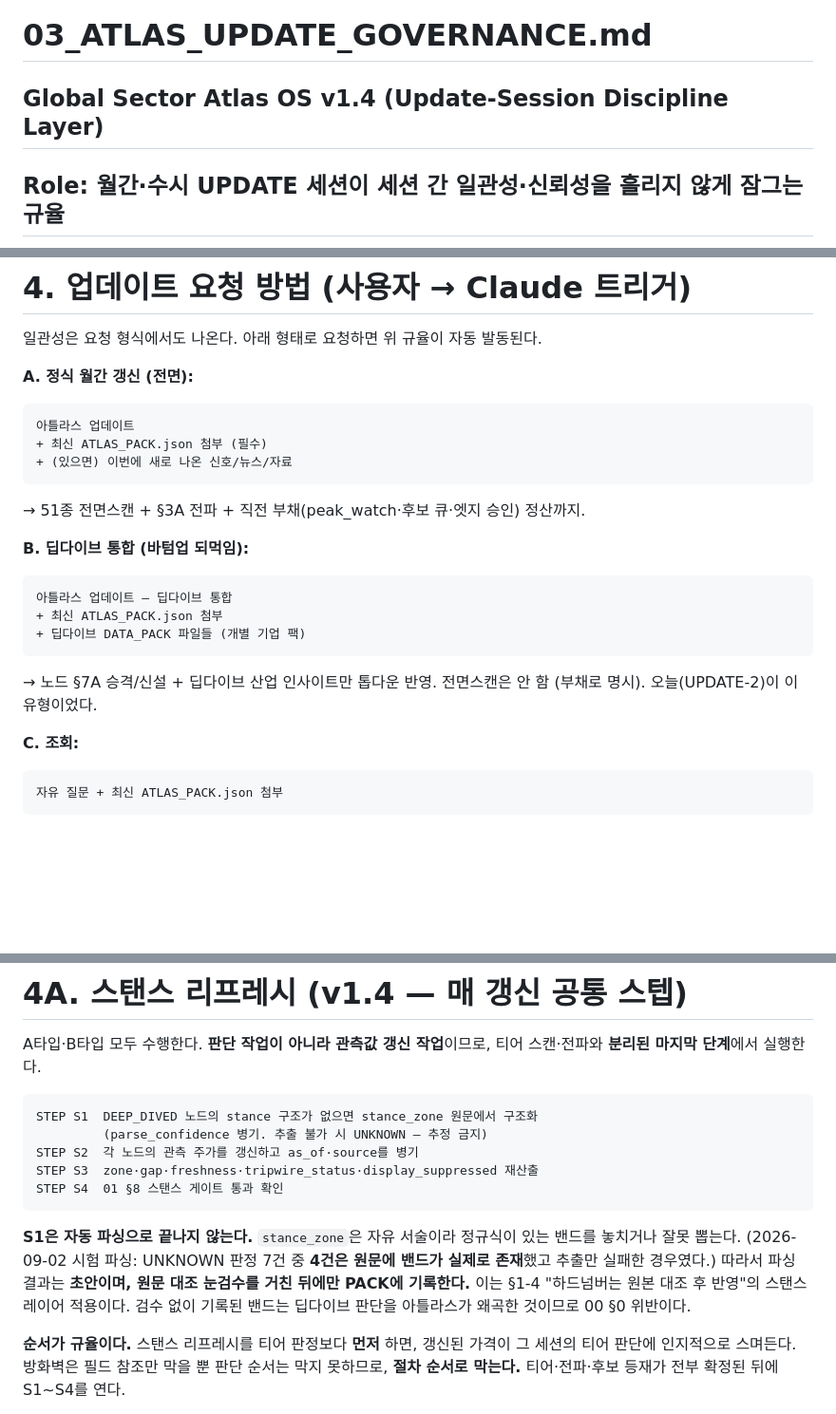
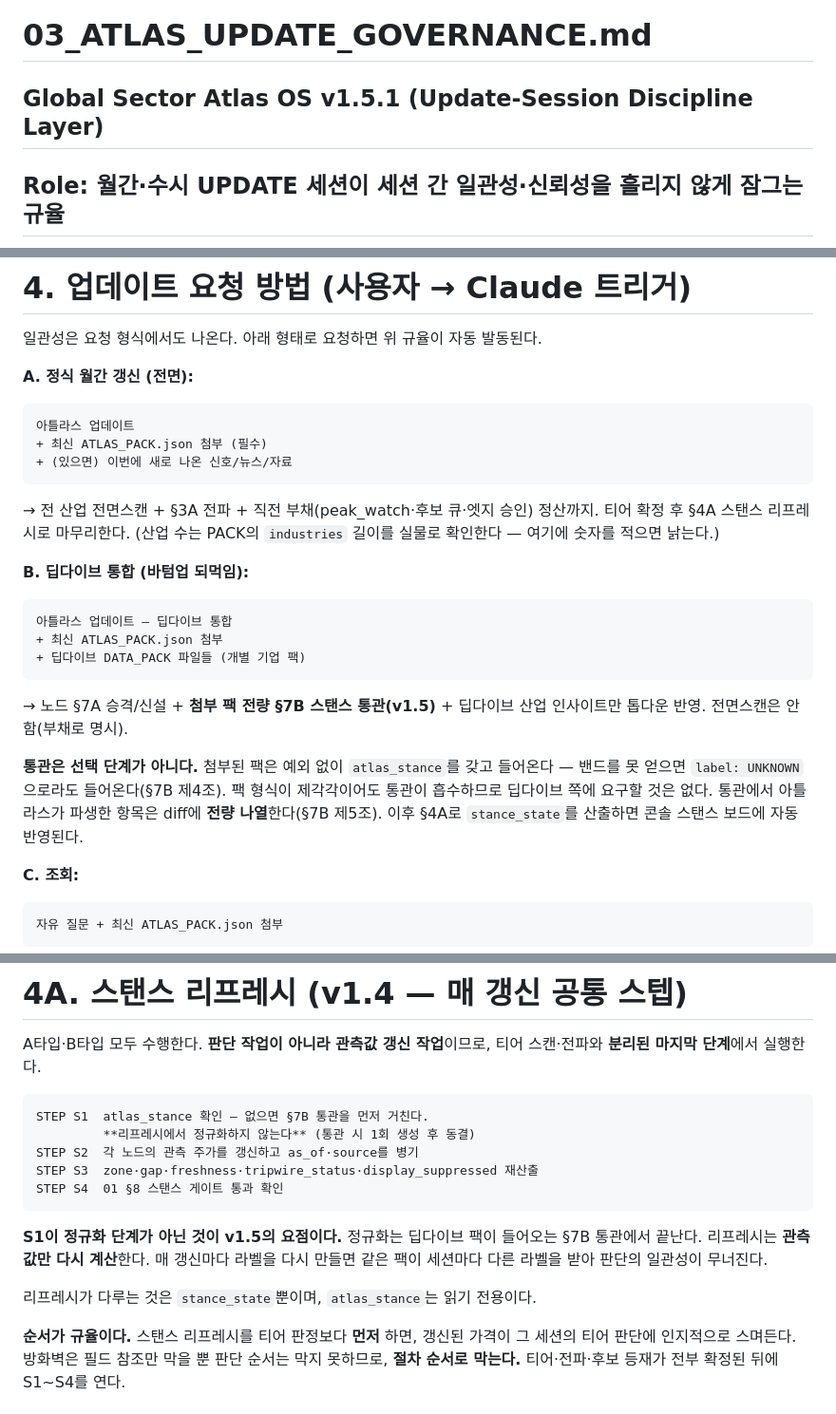
Before and after one commit to BilBu1127/atlas, a Markdown page: 03_ATLAS_UPDATE_GOVERNANCE.md, 3 parts joined by grey strips. Shown at 95% size. Drawn GitHub-style; blank space fills up the shorter version.

Commit message:
Add files via upload
260905_1422

````diff
--- a/03_ATLAS_UPDATE_GOVERNANCE.md
+++ b/03_ATLAS_UPDATE_GOVERNANCE.md
@@ -1,5 +1,5 @@
 # 03_ATLAS_UPDATE_GOVERNANCE.md
-## Global Sector Atlas OS v1.4 (Update-Session Discipline Layer)
+## Global Sector Atlas OS v1.5.1 (Update-Session Discipline Layer)
 ## Role: 월간·수시 UPDATE 세션이 세션 간 일관성·신뢰성을 흘리지 않게 잠그는 규율
 ## Authority: 00/01 위에 얹히는 패치. 충돌 시 이 문서가 '절차'를, 00/01이 '판단 기준'을 관장. 02(BUILD 규율)의 자매 문서.
 
@@ -88,7 +88,9 @@ Claude의 memory 요약은 보조일 뿐, 부정확할 수 있다. 실물로 확
 + 최신 ATLAS_PACK.json 첨부 (필수)
 + (있으면) 이번에 새로 나온 신호/뉴스/자료
 ```
-→ 51종 전면스캔 + §3A 전파 + 직전 부채(peak_watch·후보 큐·엣지 승인) 정산까지.
+→ 전 산업 전면스캔 + §3A 전파 + 직전 부채(peak_watch·후보 큐·엣지 승인) 정산까지.
+   티어 확정 후 §4A 스탠스 리프레시로 마무리한다.
+   (산업 수는 PACK의 `industries` 길이를 실물로 확인한다 — 여기에 숫자를 적으면 낡는다.)
 
 **B. 딥다이브 통합 (바텀업 되먹임):**
 ```
@@ -96,8 +98,14 @@ Claude의 memory 요약은 보조일 뿐, 부정확할 수 있다. 실물로 확
 + 최신 ATLAS_PACK.json 첨부
 + 딥다이브 DATA_PACK 파일들 (개별 기업 팩)
 ```
-→ 노드 §7A 승격/신설 + 딥다이브 산업 인사이트만 톱다운 반영. 전면스캔은 안 함
-   (부채로 명시). 오늘(UPDATE-2)이 이 유형이었다.
+→ 노드 §7A 승격/신설 + **첨부 팩 전량 §7B 스탠스 통관(v1.5)** + 딥다이브 산업
+   인사이트만 톱다운 반영. 전면스캔은 안 함(부채로 명시).
+
+   **통관은 선택 단계가 아니다.** 첨부된 팩은 예외 없이 `atlas_stance`를 갖고
+   들어온다 — 밴드를 못 얻으면 `label: UNKNOWN`으로라도 들어온다(§7B 제4조).
+   팩 형식이 제각각이어도 통관이 흡수하므로 딥다이브 쪽에 요구할 것은 없다.
+   통관에서 아틀라스가 파생한 항목은 diff에 **전량 나열**한다(§7B 제5조).
+   이후 §4A로 `stance_state`를 산출하면 콘솔 스탠스 보드에 자동 반영된다.
 
 **C. 조회:**
 ```
@@ -117,19 +125,18 @@ A타입·B타입 모두 수행한다. **판단 작업이 아니라 관측값 갱
 티어 스캔·전파와 **분리된 마지막 단계**에서 실행한다.
 
 ```
-STEP S1  DEEP_DIVED 노드의 stance 구조가 없으면 stance_zone 원문에서 구조화
-         (parse_confidence 병기. 추출 불가 시 UNKNOWN — 추정 금지)
+STEP S1  atlas_stance 확인 — 없으면 §7B 통관을 먼저 거친다.
+         **리프레시에서 정규화하지 않는다** (통관 시 1회 생성 후 동결)
 STEP S2  각 노드의 관측 주가를 갱신하고 as_of·source를 병기
 STEP S3  zone·gap·freshness·tripwire_status·display_suppressed 재산출
 STEP S4  01 §8 스탠스 게이트 통과 확인
 ```
 
-**S1은 자동 파싱으로 끝나지 않는다.** `stance_zone`은 자유 서술이라 정규식이
-있는 밴드를 놓치거나 잘못 뽑는다. (2026-09-02 시험 파싱: UNKNOWN 판정 7건 중
-**4건은 원문에 밴드가 실제로 존재**했고 추출만 실패한 경우였다.)
-따라서 파싱 결과는 **초안이며, 원문 대조 눈검수를 거친 뒤에만 PACK에 기록한다.**
-이는 §1-4 "하드넘버는 원본 대조 후 반영"의 스탠스 레이어 적용이다.
-검수 없이 기록된 밴드는 딥다이브 판단을 아틀라스가 왜곡한 것이므로 00 §0 위반이다.
+**S1이 정규화 단계가 아닌 것이 v1.5의 요점이다.** 정규화는 딥다이브 팩이 들어오는
+§7B 통관에서 끝난다. 리프레시는 **관측값만 다시 계산**한다. 매 갱신마다 라벨을
+다시 만들면 같은 팩이 세션마다 다른 라벨을 받아 판단의 일관성이 무너진다.
+
+리프레시가 다루는 것은 `stance_state`뿐이며, `atlas_stance`는 읽기 전용이다.
 
 **순서가 규율이다.** 스탠스 리프레시를 티어 판정보다 **먼저** 하면, 갱신된 가격이
 그 세션의 티어 판단에 인지적으로 스며든다. 방화벽은 필드 참조만 막을 뿐 판단 순서는
````
Also changed, not shown: other parts of 03_ATLAS_UPDATE_GOVERNANCE.md (+2 -0 lines), SOP.md (+11 -0 lines).
